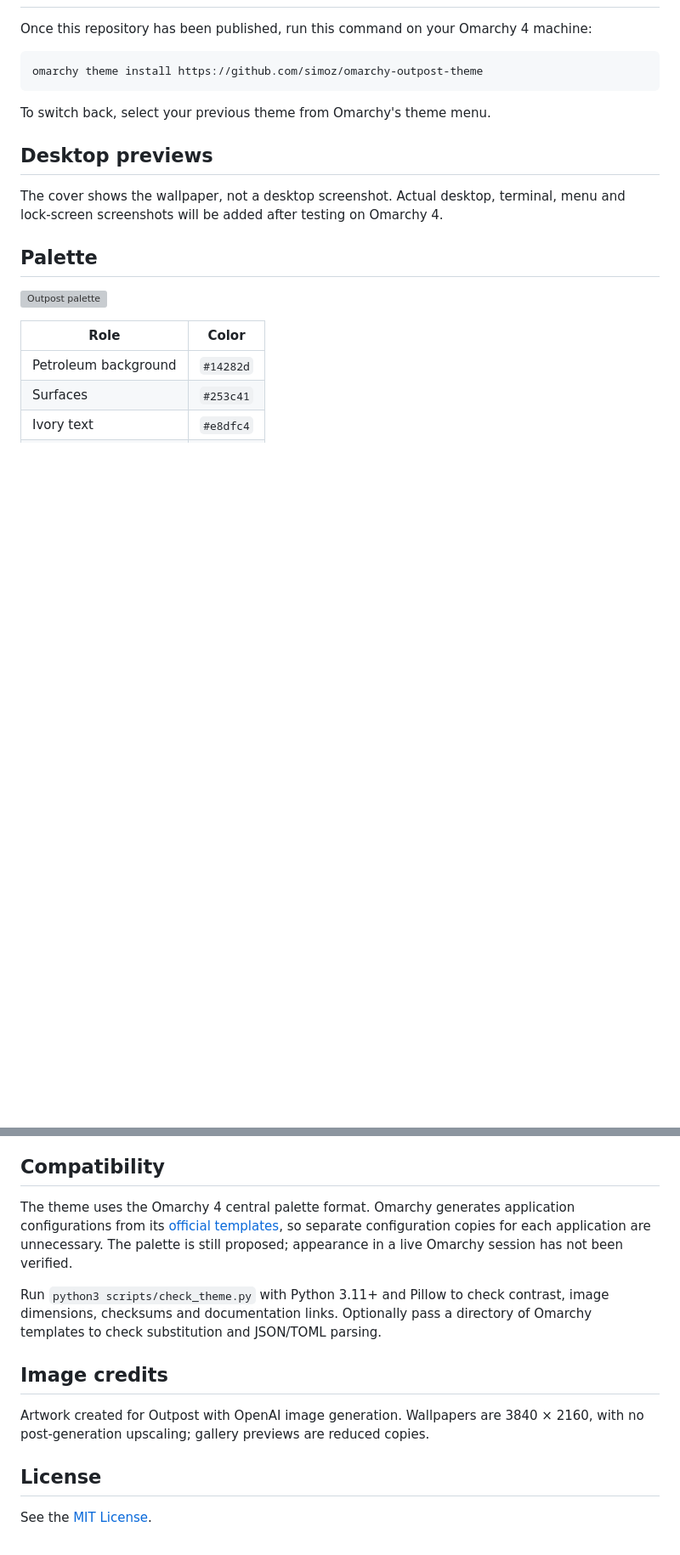
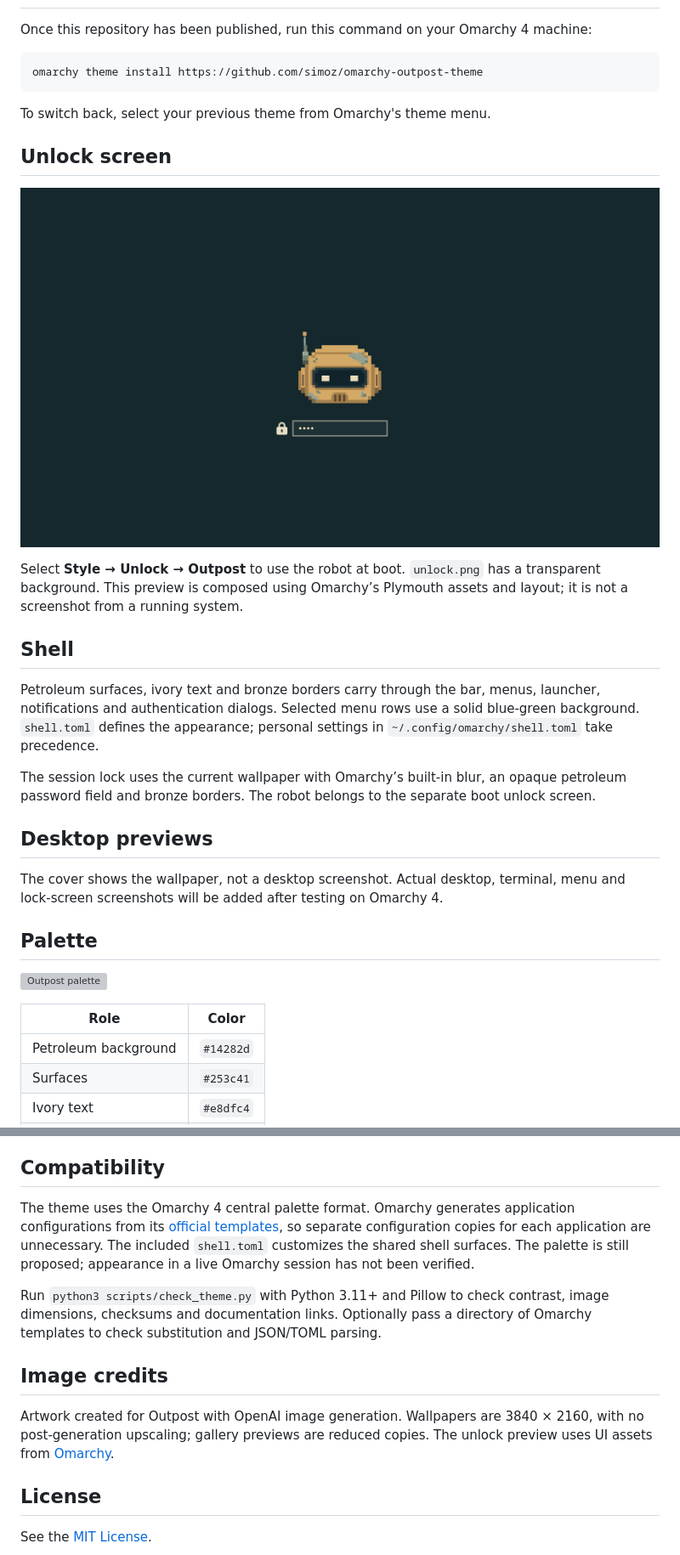
Before and after one commit to simoz/omarchy-outpost-theme, a Markdown page: README.md, 2 parts joined by grey strips. Shown: that part at 85% size. GitHub-like rendering; pictures changed too: preview-unlock.png (added); blank space fills up the shorter version; grey boxes are pictures that could not be loaded.

Commit message:
Add Outpost unlock screen and shell styling.

```diff
--- a/README.md
+++ b/README.md
@@ -31,6 +31,18 @@ omarchy theme install https://github.com/simoz/omarchy-outpost-theme
 
 To switch back, select your previous theme from Omarchy's theme menu.
 
+## Unlock screen
+
+![Outpost boot unlock preview](preview-unlock.png)
+
+Select **Style → Unlock → Outpost** to use the robot at boot. `unlock.png` has a transparent background. This preview is composed using Omarchy’s Plymouth assets and layout; it is not a screenshot from a running system.
+
+## Shell
+
+Petroleum surfaces, ivory text and bronze borders carry through the bar, menus, launcher, notifications and authentication dialogs. Selected menu rows use a solid blue-green background. `shell.toml` defines the appearance; personal settings in `~/.config/omarchy/shell.toml` take precedence.
+
+The session lock uses the current wallpaper with Omarchy’s built-in blur, an opaque petroleum password field and bronze borders. The robot belongs to the separate boot unlock screen.
+
 ## Desktop previews
 
 The cover shows the wallpaper, not a desktop screenshot. Actual desktop, terminal, menu and lock-screen screenshots will be added after testing on Omarchy 4.
@@ -58,13 +70,13 @@ Opaque-color contrast: primary text 11.51:1 on the background; primary text 5.64
 
 ## Compatibility
 
-The theme uses the Omarchy 4 central palette format. Omarchy generates application configurations from its [official templates](https://github.com/omacom/omarchy/tree/quattro/default/themed), so separate configuration copies for each application are unnecessary. The palette is still proposed; appearance in a live Omarchy session has not been verified.
+The theme uses the Omarchy 4 central palette format. Omarchy generates application configurations from its [official templates](https://github.com/omacom/omarchy/tree/quattro/default/themed), so separate configuration copies for each application are unnecessary. The included `shell.toml` customizes the shared shell surfaces. The palette is still proposed; appearance in a live Omarchy session has not been verified.
 
 Run `python3 scripts/check_theme.py` with Python 3.11+ and Pillow to check contrast, image dimensions, checksums and documentation links. Optionally pass a directory of Omarchy templates to check substitution and JSON/TOML parsing.
 
 ## Image credits
 
-Artwork created for Outpost with OpenAI image generation. Wallpapers are 3840 × 2160, with no post-generation upscaling; gallery previews are reduced copies.
+Artwork created for Outpost with OpenAI image generation. Wallpapers are 3840 × 2160, with no post-generation upscaling; gallery previews are reduced copies. The unlock preview uses UI assets from [Omarchy](https://github.com/omacom/omarchy/tree/quattro/default/plymouth).
 
 ## License
 
```
Also changed, not shown: other parts of README.md (+1 -1 lines), unlock.png (added), 1 other file.
